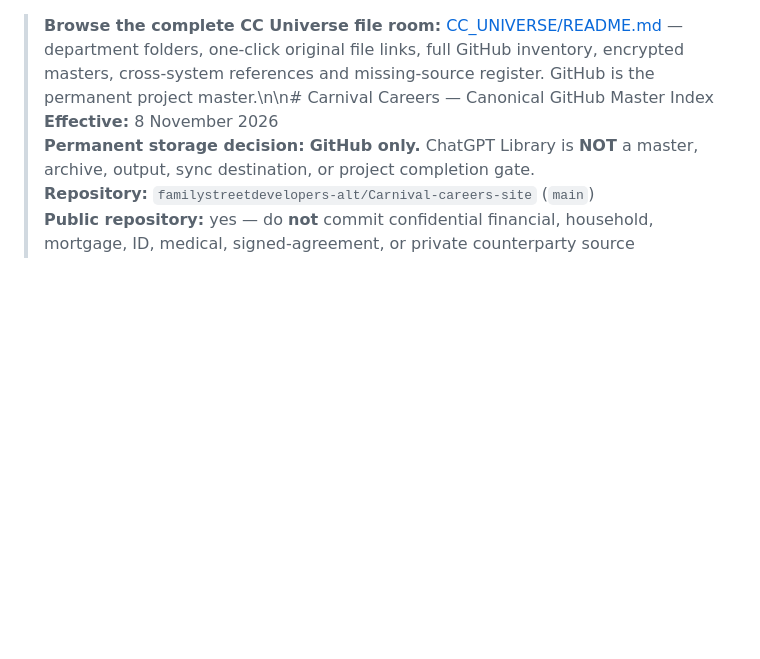
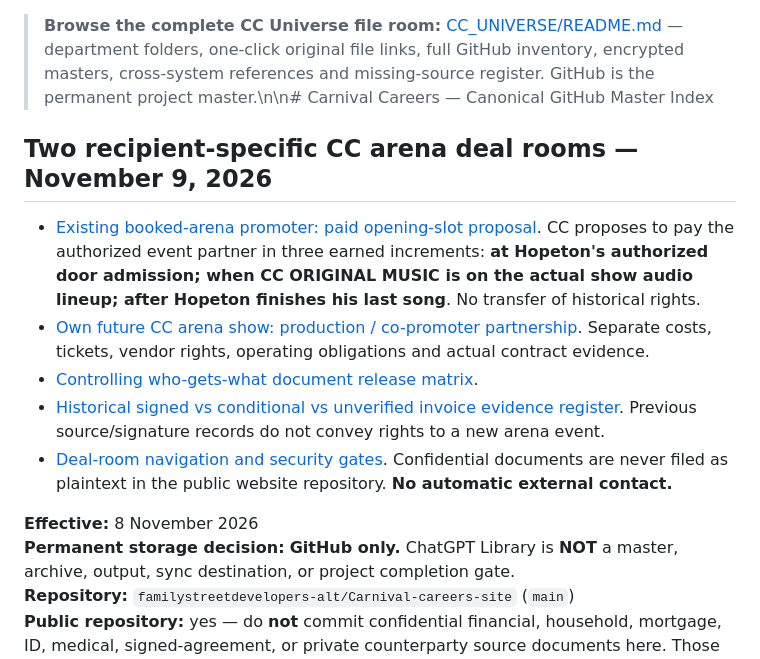
Before and after one commit to familystreetdevelopers-alt/Carnival-careers-site, a Markdown page: CC_UNIVERSE_MASTER_INDEX.md, the part around the change. GitHub-like rendering; blank space fills up the shorter version.

Commit message:
CC: make recipient-specific opening-slot and full arena-production due diligence rooms canonical

```diff
--- a/CC_UNIVERSE_MASTER_INDEX.md
+++ b/CC_UNIVERSE_MASTER_INDEX.md
@@ -1,4 +1,13 @@
 > **Browse the complete CC Universe file room:** [CC_UNIVERSE/README.md](CC_UNIVERSE/README.md) — department folders, one-click original file links, full GitHub inventory, encrypted masters, cross-system references and missing-source register. GitHub is the permanent project master.\n\n# Carnival Careers — Canonical GitHub Master Index
+
+## Two recipient-specific CC arena deal rooms — November 9, 2026
+
+- [Existing booked-arena promoter: paid opening-slot proposal](docs/deal-room/01_EXISTING_ARENA_PROMOTER_OPENING_SLOT_PACK_2026-11-09.md). CC proposes to pay the authorized event partner in three earned increments: **at Hopeton's authorized door admission; when CC ORIGINAL MUSIC is on the actual show audio lineup; after Hopeton finishes his last song**. No transfer of historical rights.
+- [Own future CC arena show: production / co-promoter partnership](docs/deal-room/02_FUTURE_CC_ARENA_PRODUCTION_PARTNER_PACK_2026-11-09.md). Separate costs, tickets, vendor rights, operating obligations and actual contract evidence.
+- [Controlling who-gets-what document release matrix](docs/deal-room/CC_RECIPIENT_INFORMATION_RELEASE_MATRIX_2026-11-09.md).
+- [Historical signed vs conditional vs unverified invoice evidence register](docs/deal-room/CC_EXISTING_EVIDENCE_VERIFICATION_REGISTER_2026-11-09.md). Previous source/signature records do not convey rights to a new arena event.
+- [Deal-room navigation and security gates](docs/deal-room/README.md). Confidential documents are never filed as plaintext in the public website repository. **No automatic external contact.**
+
 **Effective:** 8 November 2026
 **Permanent storage decision:** **GitHub only.** ChatGPT Library is **NOT** a master, archive, output, sync destination, or project completion gate.
 **Repository:** `familystreetdevelopers-alt/Carnival-careers-site` (`main`)
```
